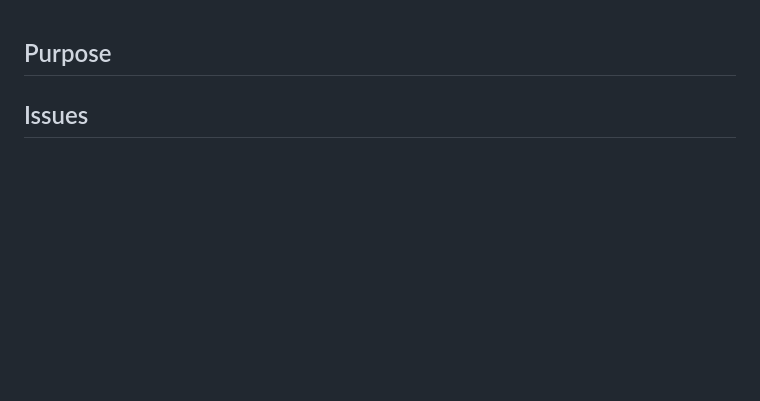
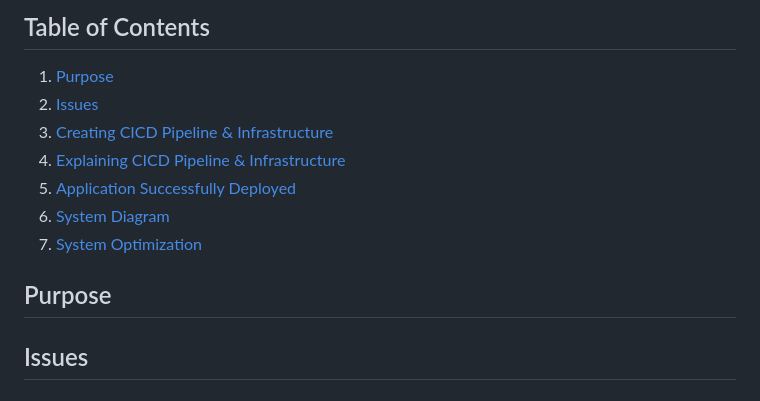
Before and after one commit to djtoler/Deploying-a-Python-App-with-Docker_AWS-Fargate, a Markdown page: README.md, the part around the change. GitHub-like rendering; blank space fills up the shorter version.

```diff
--- a/README.md
+++ b/README.md
@@ -1,3 +1,12 @@
+## Table of Contents
+1. [Purpose](#purpose)
+2. [Issues](#issues)
+3. [Creating CICD Pipeline & Infrastructure](#creating-cicd-pipeline--infrastructure)
+4. [Explaining CICD Pipeline & Infrastructure](#explaining-cicd-pipeline--infrastructure)
+5. [Application Successfully Deployed](#application-successfully-deployed)
+6. [System Diagram](#system-diagram)
+7. [System Optimization](#system-optimization)
+
 ## Purpose
 ## Issues
 * #### Error for having too many VPC's in our AWS account
```
